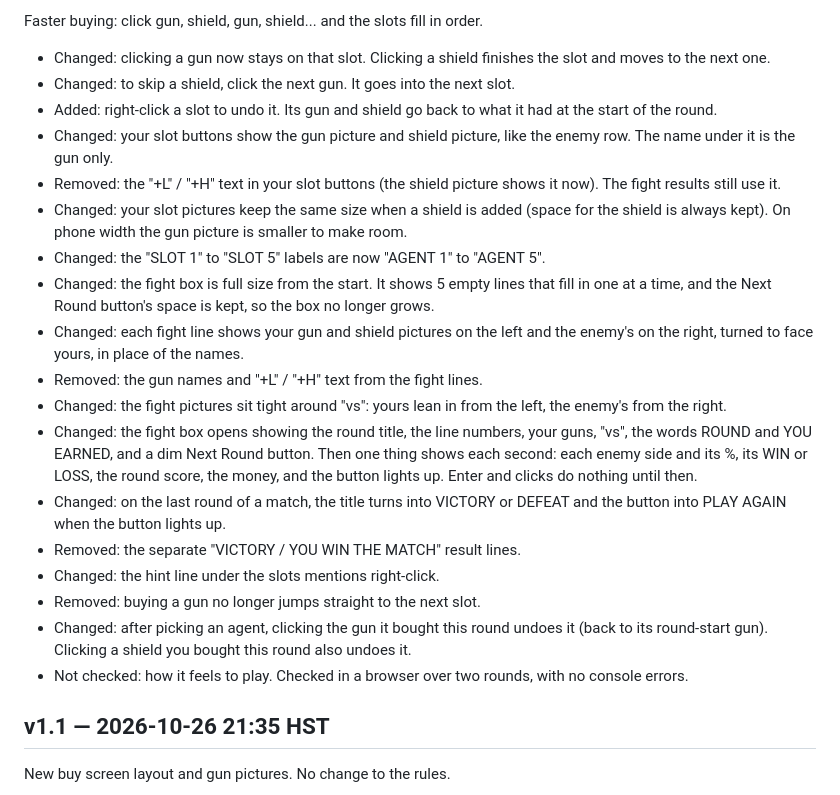
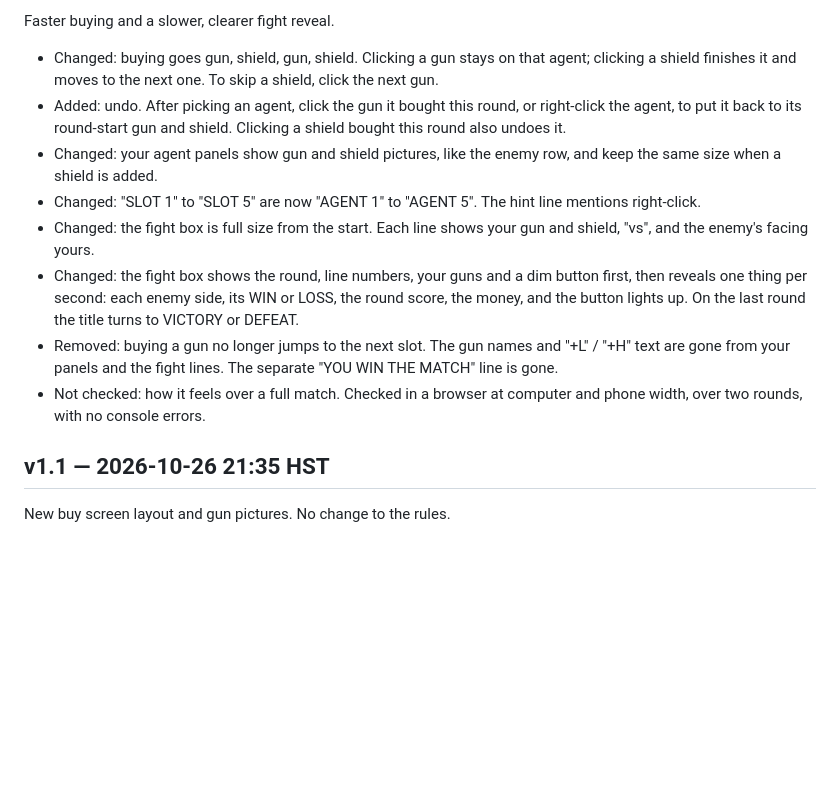
Before and after one commit to okayline/micro-valo, a Markdown page: CHANGELOG.md, the part around one of its changes. GitHub-like rendering; blank space fills up the shorter version.

Commit message:
v1.2: tidy changelog entry
Co-Authored-By: Claude Opus 5.5 <noreply@anthropic.com>
Claude-Session: https://claude.ai/code/session_011N3KhunJGGbgJr6r8yyMGb

```diff
--- a/CHANGELOG.md
+++ b/CHANGELOG.md
@@ -4,24 +4,14 @@
 
-Faster buying: click gun, shield, gun, shield... and the slots fill in order.
+Faster buying and a slower, clearer fight reveal.
 
-- Changed: clicking a gun now stays on that slot. Clicking a shield finishes the slot and moves to the next one.
-- Changed: to skip a shield, click the next gun. It goes into the next slot.
-- Added: right-click a slot to undo it. Its gun and shield go back to what it had at the start of the round.
-- Changed: your slot buttons show the gun picture and shield picture, like the enemy row. The name under it is the gun only.
-- Removed: the "+L" / "+H" text in your slot buttons (the shield picture shows it now). The fight results still use it.
-- Changed: your slot pictures keep the same size when a shield is added (space for the shield is always kept). On phone width the gun picture is smaller to make room.
-- Changed: the "SLOT 1" to "SLOT 5" labels are now "AGENT 1" to "AGENT 5".
-- Changed: the fight box is full size from the start. It shows 5 empty lines that fill in one at a time, and the Next Round button's space is kept, so the box no longer grows.
-- Changed: each fight line shows your gun and shield pictures on the left and the enemy's on the right, turned to face yours, in place of the names.
-- Removed: the gun names and "+L" / "+H" text from the fight lines.
-- Changed: the fight pictures sit tight around "vs": yours lean in from the left, the enemy's from the right.
-- Changed: the fight box opens showing the round title, the line numbers, your guns, "vs", the words ROUND and YOU EARNED, and a dim Next Round button. Then one thing shows each second: each enemy side and its %, its WIN or LOSS, the round score, the money, and the button lights up. Enter and clicks do nothing until then.
-- Changed: on the last round of a match, the title turns into VICTORY or DEFEAT and the button into PLAY AGAIN when the button lights up.
-- Removed: the separate "VICTORY / YOU WIN THE MATCH" result lines.
-- Changed: the hint line under the slots mentions right-click.
-- Removed: buying a gun no longer jumps straight to the next slot.
-- Changed: after picking an agent, clicking the gun it bought this round undoes it (back to its round-start gun). Clicking a shield you bought this round also undoes it.
-- Not checked: how it feels to play. Checked in a browser over two rounds, with no console errors.
+- Changed: buying goes gun, shield, gun, shield. Clicking a gun stays on that agent; clicking a shield finishes it and moves to the next one. To skip a shield, click the next gun.
+- Added: undo. After picking an agent, click the gun it bought this round, or right-click the agent, to put it back to its round-start gun and shield. Clicking a shield bought this round also undoes it.
+- Changed: your agent panels show gun and shield pictures, like the enemy row, and keep the same size when a shield is added.
+- Changed: "SLOT 1" to "SLOT 5" are now "AGENT 1" to "AGENT 5". The hint line mentions right-click.
+- Changed: the fight box is full size from the start. Each line shows your gun and shield, "vs", and the enemy's facing yours.
+- Changed: the fight box shows the round, line numbers, your guns and a dim button first, then reveals one thing per second: each enemy side, its WIN or LOSS, the round score, the money, and the button lights up. On the last round the title turns to VICTORY or DEFEAT.
+- Removed: buying a gun no longer jumps to the next slot. The gun names and "+L" / "+H" text are gone from your panels and the fight lines. The separate "YOU WIN THE MATCH" line is gone.
+- Not checked: how it feels over a full match. Checked in a browser at computer and phone width, over two rounds, with no console errors.
 
 ## v1.1 — 2026-10-26 21:35 HST
 
```
Also changed, not shown: other parts of CHANGELOG.md (+1 -1 lines).
